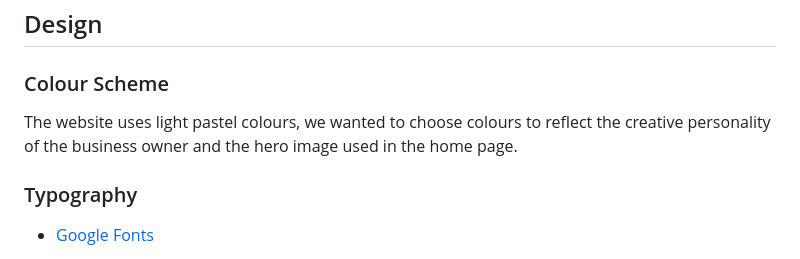
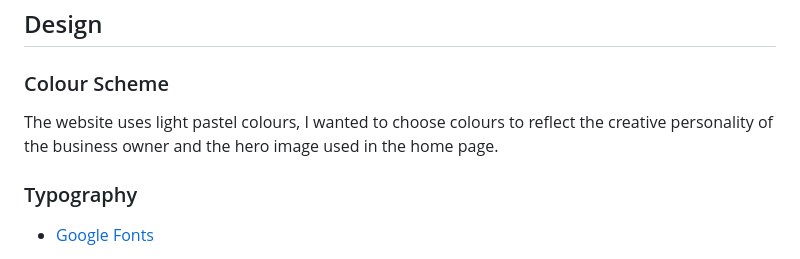
Before and after one commit to STRAN90/ThuyLewisNailsBrowsAndLashes, a Markdown page: README.md, the part around one of its changes. GitHub-like rendering.

Commit message:
corrected gramma in README.md

```diff
--- a/README.md
+++ b/README.md
@@ -94,7 +94,7 @@ The site must meet all the requirements and goals as potential visitors will mos
 
 ### Colour Scheme
 
-The website uses light pastel colours, we wanted to choose colours to reflect the creative personality of the business owner and the hero image used in the home page.
+The website uses light pastel colours, I wanted to choose colours to reflect the creative personality of the business owner and the hero image used in the home page.
 
 ### Typography
 
```
Also changed, not shown: other parts of README.md (+8 -4 lines).
